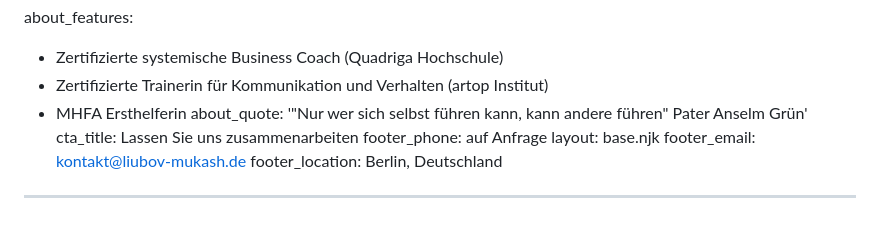
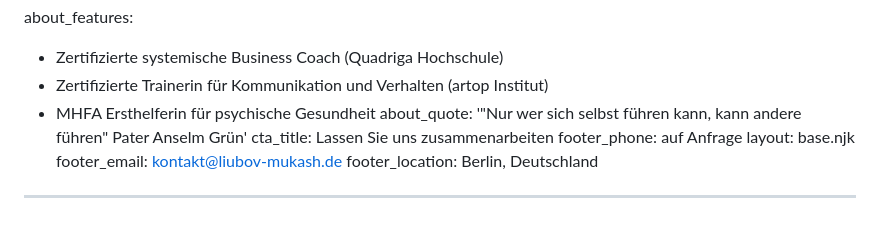
Before and after one commit to NargizaRA/liubov-coaching-webpage, a Markdown page: src/index.md, the part around the change. Drawn GitHub-style.

Commit message:
Update Seiten (Pages) “home”

```diff
--- a/src/index.md
+++ b/src/index.md
@@ -72,7 +72,7 @@ about_text: >+
 about_features:
   - Zertifizierte systemische Business Coach (Quadriga Hochschule)
   - Zertifizierte Trainerin für Kommunikation und Verhalten (artop Institut)
-  - MHFA Ersthelferin
+  - MHFA Ersthelferin für psychische Gesundheit
 about_quote: '"Nur wer sich selbst führen kann, kann andere führen" Pater Anselm Grün'
 cta_title: Lassen Sie uns zusammenarbeiten
 footer_phone: auf Anfrage
```
